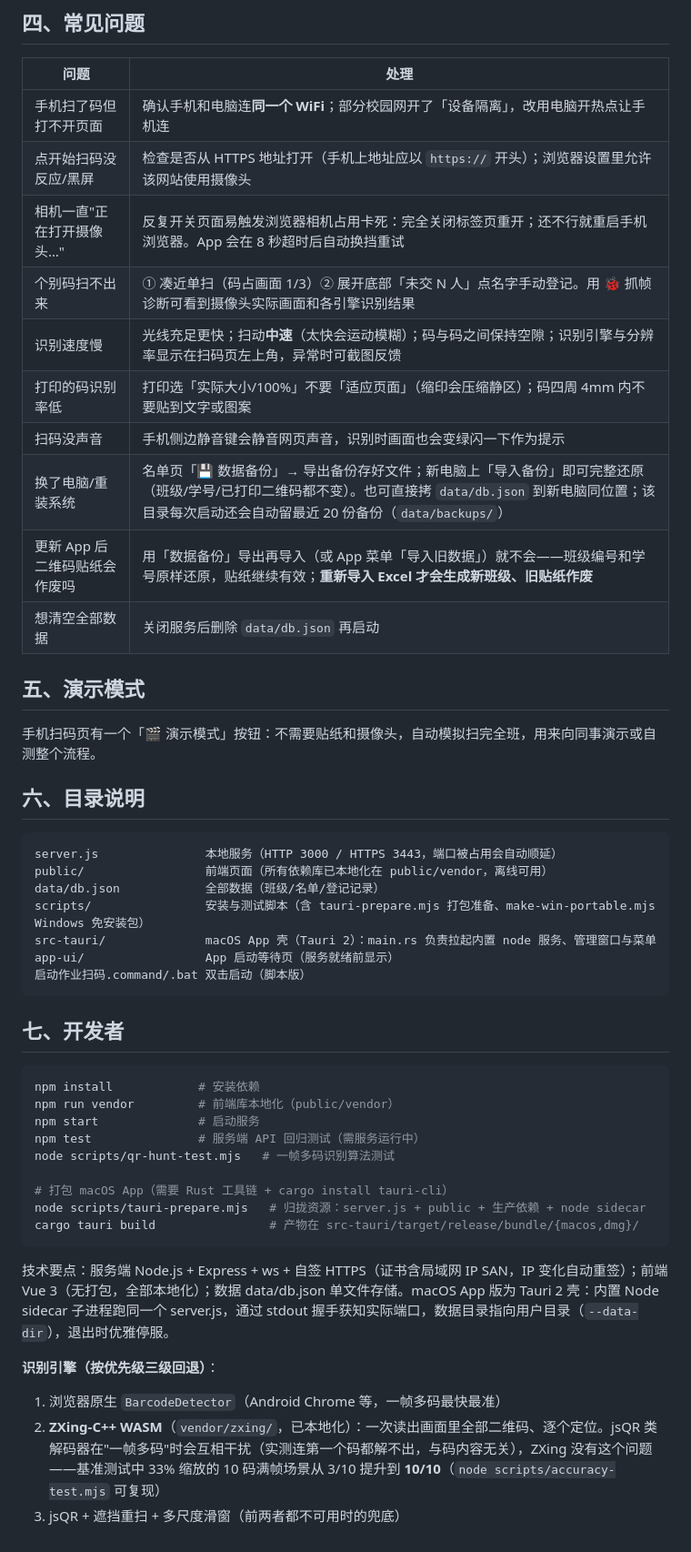
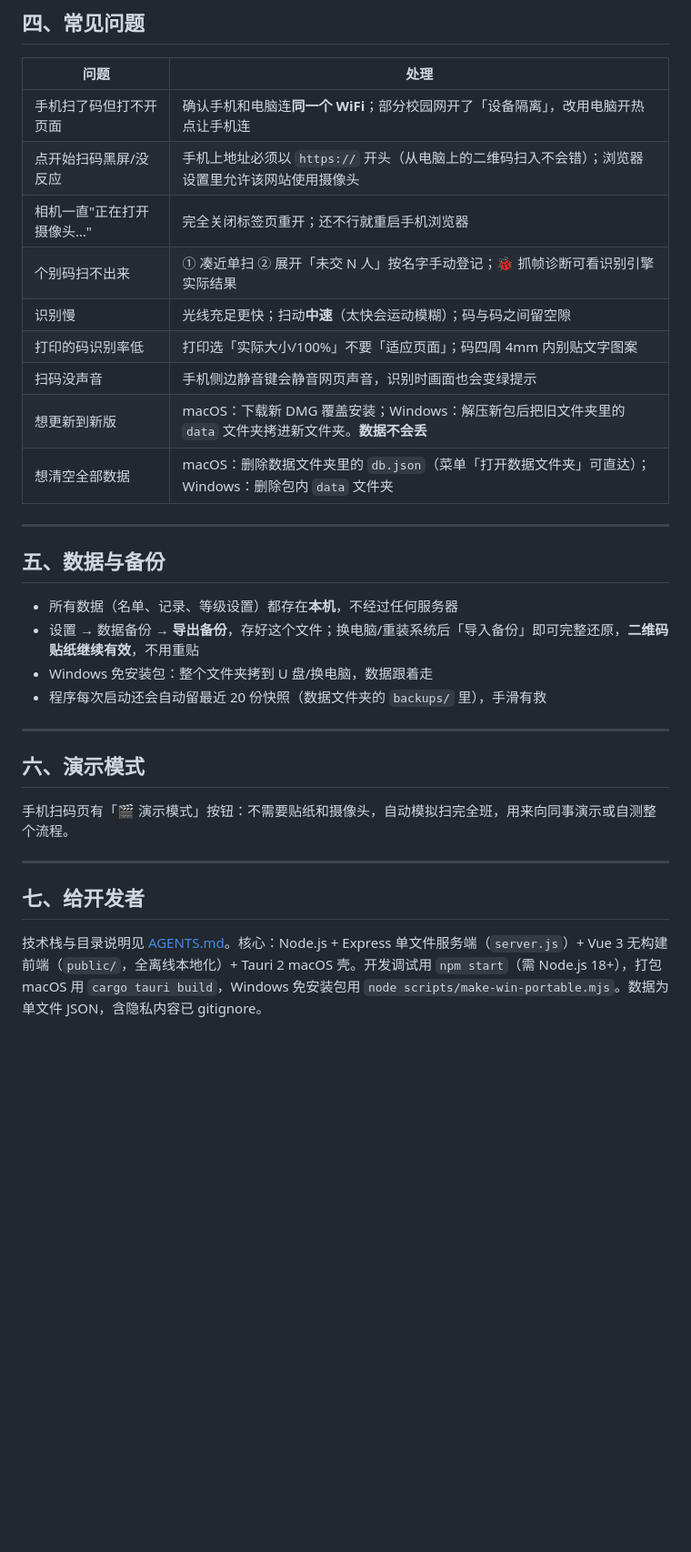
Before and after one commit to Asteriya-PhD/HoWoAuRe, a Markdown page: README.md, the part around one of its changes. Shown at 91% size. Drawn GitHub-style; blank space fills up the shorter version.

````diff
--- a/README.md
+++ b/README.md
@@ -62,49 +66,32 @@
 | 问题 | 处理 |
 |---|---|
 | 手机扫了码但打不开页面 | 确认手机和电脑连**同一个 WiFi**；部分校园网开了「设备隔离」，改用电脑开热点让手机连 |
-| 点开始扫码没反应/黑屏 | 检查是否从 HTTPS 地址打开（手机上地址应以 `https://` 开头）；浏览器设置里允许该网站使用摄像头 |
-| 相机一直"正在打开摄像头…" | 反复开关页面易触发浏览器相机占用卡死：完全关闭标签页重开；还不行就重启手机浏览器。App 会在 8 秒超时后自动换挡重试 |
-| 个别码扫不出来 | ① 凑近单扫（码占画面 1/3）② 展开底部「未交 N 人」点名字手动登记。用 🐞 抓帧诊断可看到摄像头实际画面和各引擎识别结果 |
-| 识别速度慢 | 光线充足更快；扫动**中速**（太快会运动模糊）；码与码之间保持空隙；识别引擎与分辨率显示在扫码页左上角，异常时可截图反馈 |
-| 打印的码识别率低 | 打印选「实际大小/100%」不要「适应页面」（缩印会压缩静区）；码四周 4mm 内不要贴到文字或图案 |
-| 扫码没声音 | 手机侧边静音键会静音网页声音，识别时画面也会变绿闪一下作为提示 |
-| 换了电脑/重装系统 | 名单页「💾 数据备份」→ 导出备份存好文件；新电脑上「导入备份」即可完整还原（班级/学号/已打印二维码都不变）。也可直接拷 `data/db.json` 到新电脑同位置；该目录每次启动还会自动留最近 20 份备份（`data/backups/`） |
-| 更新 App 后二维码贴纸会作废吗 | 用「数据备份」导出再导入（或 App 菜单「导入旧数据」）就不会——班级编号和学号原样还原，贴纸继续有效；**重新导入 Excel 才会生成新班级、旧贴纸作废** |
-| 想清空全部数据 | 关闭服务后删除 `data/db.json` 再启动 |
+| 点开始扫码黑屏/没反应 | 手机上地址必须以 `https://` 开头（从电脑上的二维码扫入不会错）；浏览器设置里允许该网站使用摄像头 |
+| 相机一直"正在打开摄像头…" | 完全关闭标签页重开；还不行就重启手机浏览器 |
+| 个别码扫不出来 | ① 凑近单扫 ② 展开「未交 N 人」按名字手动登记；🐞 抓帧诊断可看识别引擎实际结果 |
+| 识别慢 | 光线充足更快；扫动**中速**（太快会运动模糊）；码与码之间留空隙 |
+| 打印的码识别率低 | 打印选「实际大小/100%」不要「适应页面」；码四周 4mm 内别贴文字图案 |
+| 扫码没声音 | 手机侧边静音键会静音网页声音，识别时画面也会变绿提示 |
+| 想更新到新版 | macOS：下载新 DMG 覆盖安装；Windows：解压新包后把旧文件夹里的 `data` 文件夹拷进新文件夹。**数据不会丢** |
+| 想清空全部数据 | macOS：删除数据文件夹里的 `db.json`（菜单「打开数据文件夹」可直达）；Windows：删除包内 `data` 文件夹 |
 
-## 五、演示模式
+---
 
-手机扫码页有一个「🎬 演示模式」按钮：不需要贴纸和摄像头，自动模拟扫完全班，用来向同事演示或自测整个流程。
+## 五、数据与备份
 
-## 六、目录说明
+- 所有数据（名单、记录、等级设置）都存在**本机**，不经过任何服务器
+- 设置 → 数据备份 → **导出备份**，存好这个文件；换电脑/重装系统后「导入备份」即可完整还原，**二维码贴纸继续有效**，不用重贴
+- Windows 免安装包：整个文件夹拷到 U 盘/换电脑，数据跟着走
+- 程序每次启动还会自动留最近 20 份快照（数据文件夹的 `backups/` 里），手滑有救
 
-```
-server.js               本地服务（HTTP 3000 / HTTPS 3443，端口被占用会自动顺延）
-public/                 前端页面（所有依赖库已本地化在 public/vendor，离线可用）
-data/db.json            全部数据（班级/名单/登记记录）
-scripts/                安装与测试脚本（含 tauri-prepare.mjs 打包准备、make-win-portable.mjs Windows 免安装包）
-src-tauri/              macOS App 壳（Tauri 2）：main.rs 负责拉起内置 node 服务、管理窗口与菜单
-app-ui/                 App 启动等待页（服务就绪前显示）
-启动作业扫码.command/.bat 双击启动（脚本版）
-```
+---
 
-## 七、开发者
+## 六、演示模式
 
-```bash
-npm install            # 安装依赖
-npm run vendor         # 前端库本地化（public/vendor）
-npm start              # 启动服务
-npm test               # 服务端 API 回归测试（需服务运行中）
-node scripts/qr-hunt-test.mjs   # 一帧多码识别算法测试
+手机扫码页有「🎬 演示模式」按钮：不需要贴纸和摄像头，自动模拟扫完全班，用来向同事演示或自测整个流程。
 
-# 打包 macOS App（需要 Rust 工具链 + cargo install tauri-cli）
-node scripts/tauri-prepare.mjs   # 归拢资源：server.js + public + 生产依赖 + node sidecar
-cargo tauri build                # 产物在 src-tauri/target/release/bundle/{macos,dmg}/
-```
+---
 
-技术要点：服务端 Node.js + Express + ws + 自签 HTTPS（证书含局域网 IP SAN，IP 变化自动重签）；前端 Vue 3（无打包，全部本地化）；数据 data/db.json 单文件存储。macOS App 版为 Tauri 2 壳：内置 Node sidecar 子进程跑同一个 server.js，通过 stdout 握手获知实际端口，数据目录指向用户目录（`--data-dir`），退出时优雅停服。
+## 七、给开发者
 
-**识别引擎（按优先级三级回退）**：
-1. 浏览器原生 `BarcodeDetector`（Android Chrome 等，一帧多码最快最准）
-2. **ZXing-C++ WASM**（`vendor/zxing/`，已本地化）：一次读出画面里全部二维码、逐个定位。jsQR 类解码器在"一帧多码"时会互相干扰（实测连第一个码都解不出，与码内容无关），ZXing 没有这个问题——基准测试中 33% 缩放的 10 码满帧场景从 3/10 提升到 **10/10**（`node scripts/accuracy-test.mjs` 可复现）
-3. jsQR + 遮挡重扫 + 多尺度滑窗（前两者都不可用时的兜底）
+技术栈与目录说明见 [AGENTS.md](AGENTS.md)。核心：Node.js + Express 单文件服务端（`server.js`）+ Vue 3 无构建前端（`public/`，全离线本地化）+ Tauri 2 macOS 壳。开发调试用 `npm start`（需 Node.js 18+），打包 macOS 用 `cargo tauri build`，Windows 免安装包用 `node scripts/make-win-portable.mjs`。数据为单文件 JSON，含隐私内容已 gitignore。
````
Also changed, not shown: other parts of README.md (+43 -39 lines).
